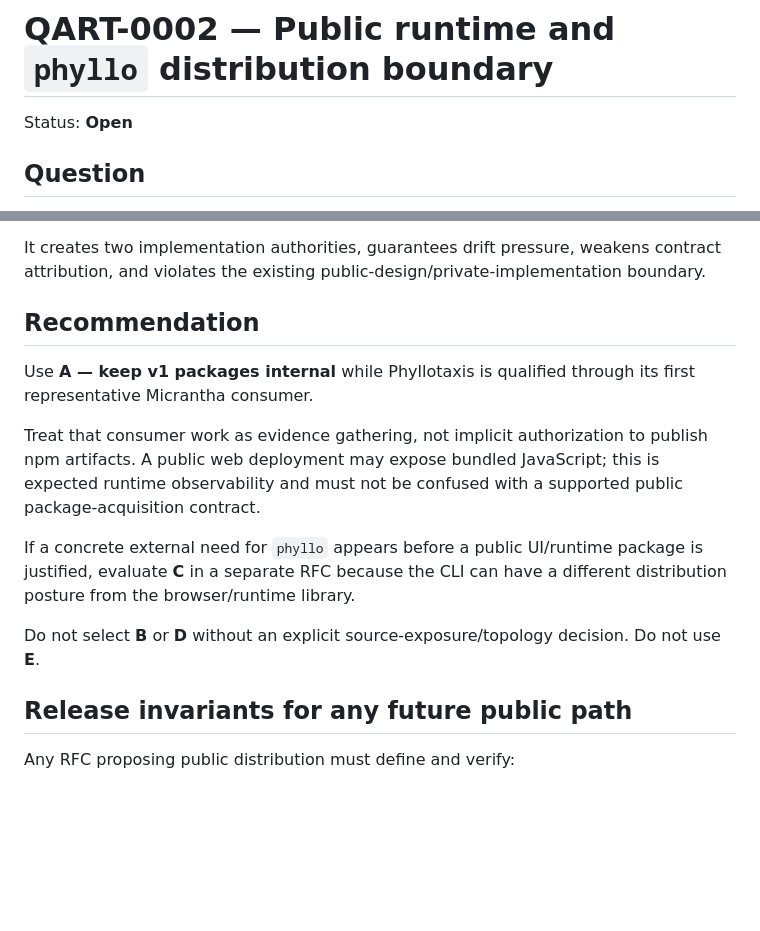
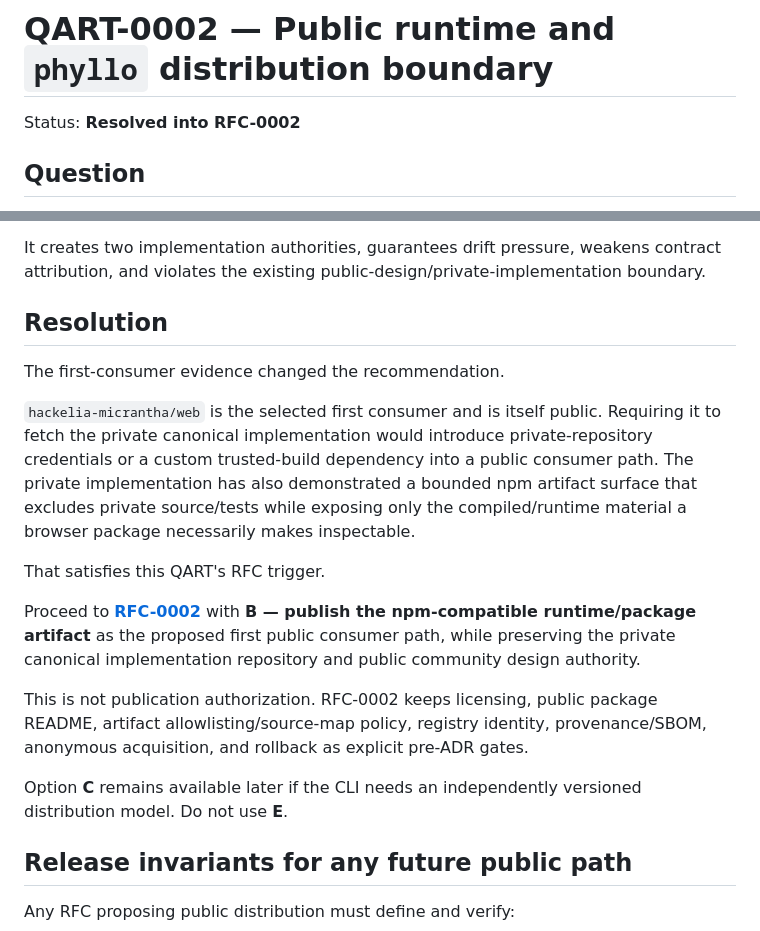
Before and after one commit to hackelia-micrantha/phyllotaxis-community, a Markdown page: docs/decisions/QART-0002-public-distribution-boundary.md, 2 parts joined by grey strips. GitHub-like rendering; blank space fills up the shorter version.

Commit message:
docs(qart): resolve distribution question into RFC-0002

```diff
--- a/docs/decisions/QART-0002-public-distribution-boundary.md
+++ b/docs/decisions/QART-0002-public-distribution-boundary.md
@@ -1,6 +1,6 @@
 # QART-0002 — Public runtime and `phyllo` distribution boundary
 
-Status: **Open**
+Status: **Resolved into RFC-0002**
 
 ## Question
 
@@ -99,15 +99,19 @@ This alternative is rejected.
 
 It creates two implementation authorities, guarantees drift pressure, weakens contract attribution, and violates the existing public-design/private-implementation boundary.
 
-## Recommendation
+## Resolution
 
-Use **A — keep v1 packages internal** while Phyllotaxis is qualified through its first representative Micrantha consumer.
+The first-consumer evidence changed the recommendation.
 
-Treat that consumer work as evidence gathering, not implicit authorization to publish npm artifacts. A public web deployment may expose bundled JavaScript; this is expected runtime observability and must not be confused with a supported public package-acquisition contract.
+`hackelia-micrantha/web` is the selected first consumer and is itself public. Requiring it to fetch the private canonical implementation would introduce private-repository credentials or a custom trusted-build dependency into a public consumer path. The private implementation has also demonstrated a bounded npm artifact surface that excludes private source/tests while exposing only the compiled/runtime material a browser package necessarily makes inspectable.
 
-If a concrete external need for `phyllo` appears before a public UI/runtime package is justified, evaluate **C** in a separate RFC because the CLI can have a different distribution posture from the browser/runtime library.
+That satisfies this QART's RFC trigger.
 
-Do not select **B** or **D** without an explicit source-exposure/topology decision. Do not use **E**.
+Proceed to **[RFC-0002](RFC-0002-public-package-distribution.md)** with **B — publish the npm-compatible runtime/package artifact** as the proposed first public consumer path, while preserving the private canonical implementation repository and public community design authority.
+
+This is not publication authorization. RFC-0002 keeps licensing, public package README, artifact allowlisting/source-map policy, registry identity, provenance/SBOM, anonymous acquisition, and rollback as explicit pre-ADR gates.
+
+Option **C** remains available later if the CLI needs an independently versioned distribution model. Do not use **E**.
 
 ## Release invariants for any future public path
 
```
